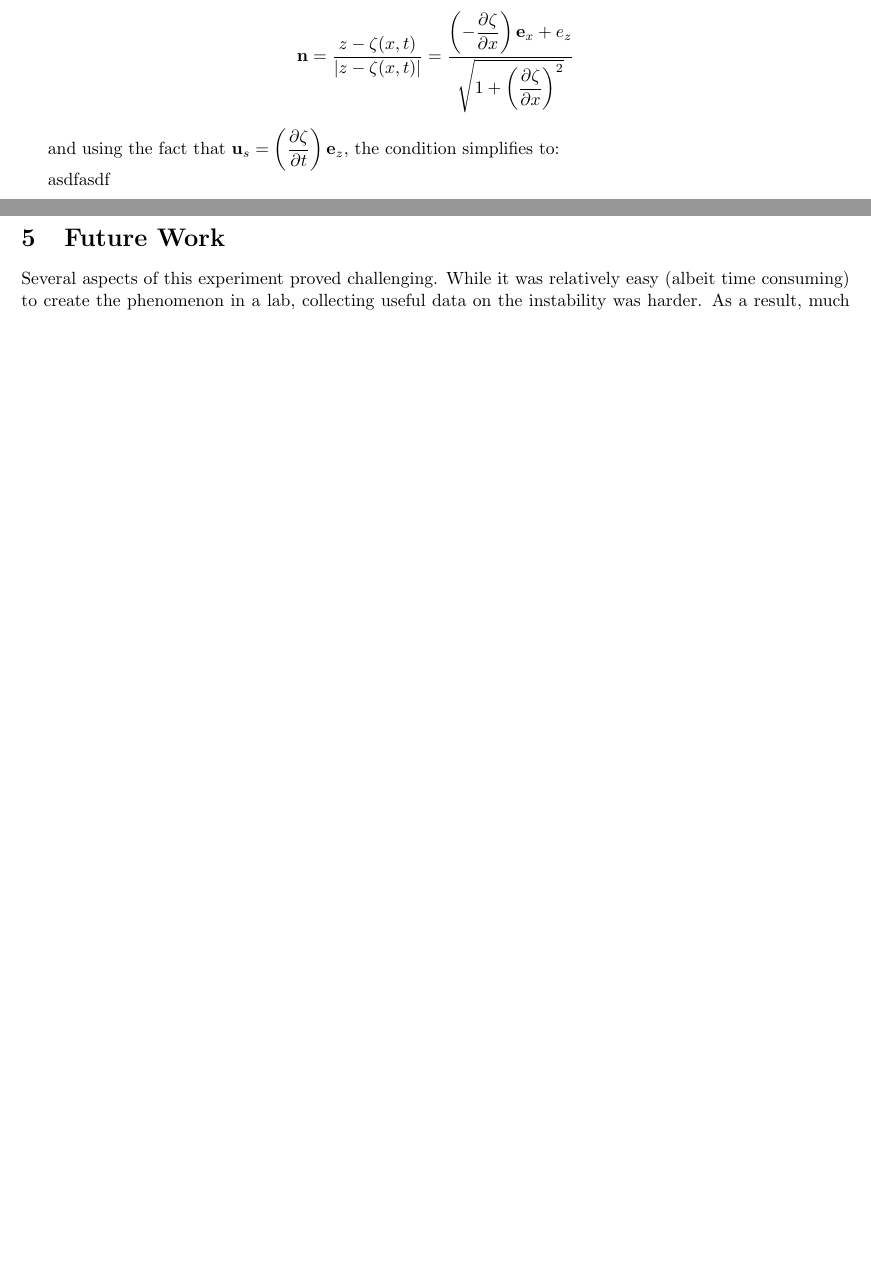
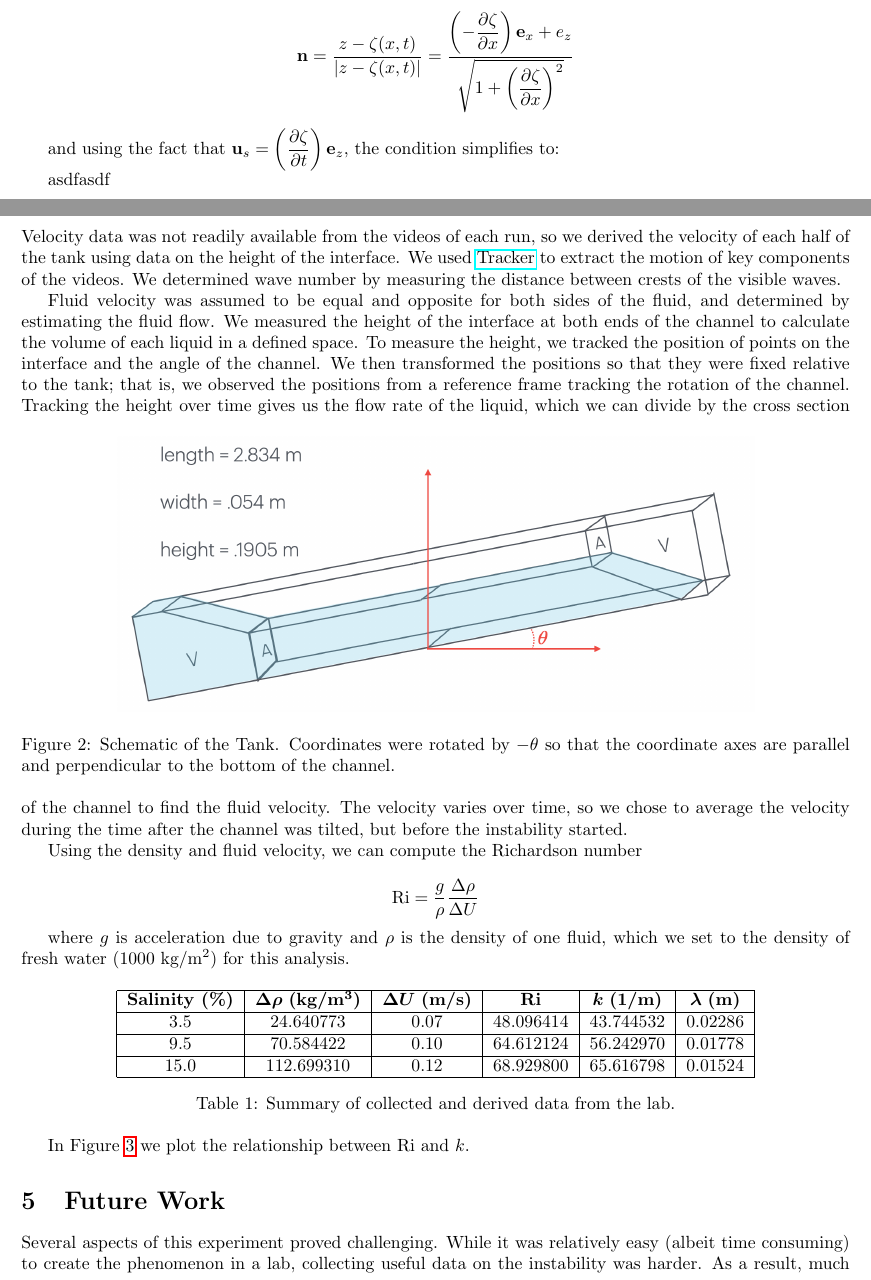
Before and after one commit to JEElsner/amath505, a LaTeX document (project/kh-instability-paper.tex): two parts of pages 2 and 3 of 4 before the commit and two parts of pages 2 and 3 of 5 after it, joined at a grey line, cut so that both start at the same text, the shorter picture padded with empty space. Compiled offline with pdfLaTeX.

Commit message:
Nonsense about data analysis and results

```diff
--- a/project/kh-instability-paper.tex
+++ b/project/kh-instability-paper.tex
@@ -111,3 +112,48 @@ asdfasdf
 
 \section{Results and Analysis}
 
+Velocity data was not readily available from the videos of each run, so we
+derived the velocity of each half of the tank using data on the height of the
+interface. We used \href{https://physlets.org/tracker/}{Tracker} to extract the
+motion of key components of the videos. We determined wave number by measuring
+the distance between crests of the visible waves.
+
+Fluid velocity was assumed to be equal and opposite for both sides of the fluid,
+and determined by estimating the fluid flow. We measured the height of the
+interface at both ends of the channel to calculate the volume of each liquid in
+a defined space. To measure the height, we tracked the position of points on the
+interface and the angle of the channel. We then transformed the positions so
+that they were fixed relative to the tank; that is, we observed the positions
+from a reference frame tracking the rotation of the channel.
+\begin{figure}[h]
+    \centering
+    \includegraphics[width=5in]{tank-schematic.png}
+    \caption{Schematic of the Tank. Coordinates were rotated by $-\theta$ so that the coordinate axes are parallel and perpendicular to the bottom of the channel.}
+    \label{img:tank-schematic}
+\end{figure}
+Tracking the height
+over time gives us the flow rate of the liquid, which we can divide by the cross
+section of the channel to find the fluid velocity. The velocity varies over
+time, so we chose to average the velocity during the time after the channel was
+tilted, but before the instability started.
+
+Using the density and fluid velocity, we can compute the Richardson number
+
+\[ \text{Ri} = \frac{g}{\rho} \frac{\Delta \rho}{\Delta U} \]
+
+where \(g\) is acceleration due to gravity and \(\rho\) is the density of one fluid, which we set to the density of fresh water (1000 kg/m\textsuperscript{2}) for this analysis.
+
+\begin{table}[h!]
+    \centering
+    \begin{tabular}{|c|c|c|c|c|c|}
+    \hline
+    \textbf{Salinity (\%)} & $\bm{\Delta \rho}$ \textbf{(kg/m\textsuperscript{3})} & $\bm{\Delta U}$ \textbf{(m/s)}& \textbf{Ri} & $\bm{k}$ \textbf{(1/m)}& $\bm{\lambda}$ \textbf{(m)}\\ \hline
+    3.5 & 24.640773 & 0.07 & 48.096414 & 43.744532 & 0.02286 \\ \hline
+    9.5 & 70.584422 & 0.10 & 64.612124 & 56.242970 & 0.01778 \\ \hline
+    15.0 & 112.699310 & 0.12 & 68.929800 & 65.616798 & 0.01524 \\ \hline
+    \end{tabular}
+    \caption{Summary of collected and derived data from the lab.}
+    \label{tab:data}
+\end{table}
+
+In Figure \ref{graph:Ri-vs-k} we plot the relationship between Ri and \(k\).
@@ -114,3 +165,6 @@ asdfasdf
+    \label{graph:Ri-vs-k}
+\end{figure}
+
 \section{Future Work}
 
 Several aspects of this experiment proved challenging. While it was relatively
```
Also changed, not shown: project/bibliography.bib (+1 -1 lines), project/res/RivsK.png (added), project/res/tank-schematic.png (added), project/kh-instability-paper.tex (6 more changed lines).
